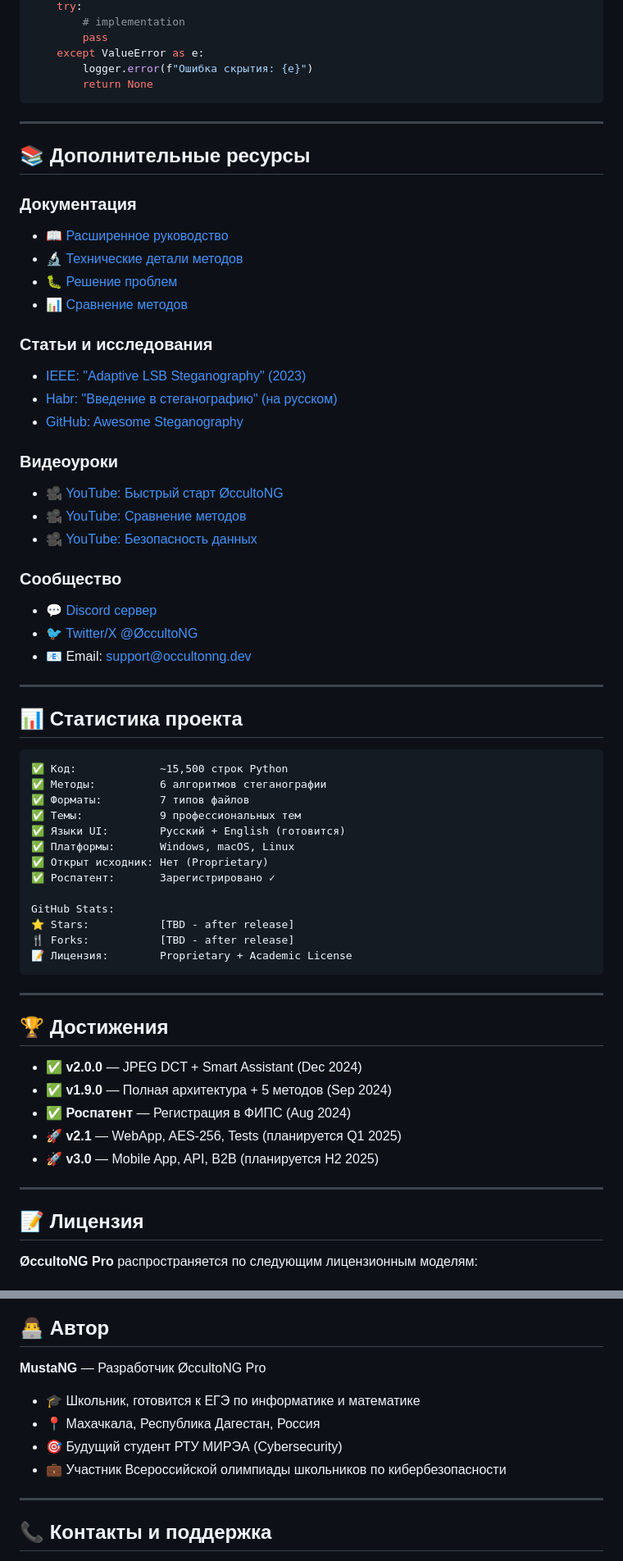
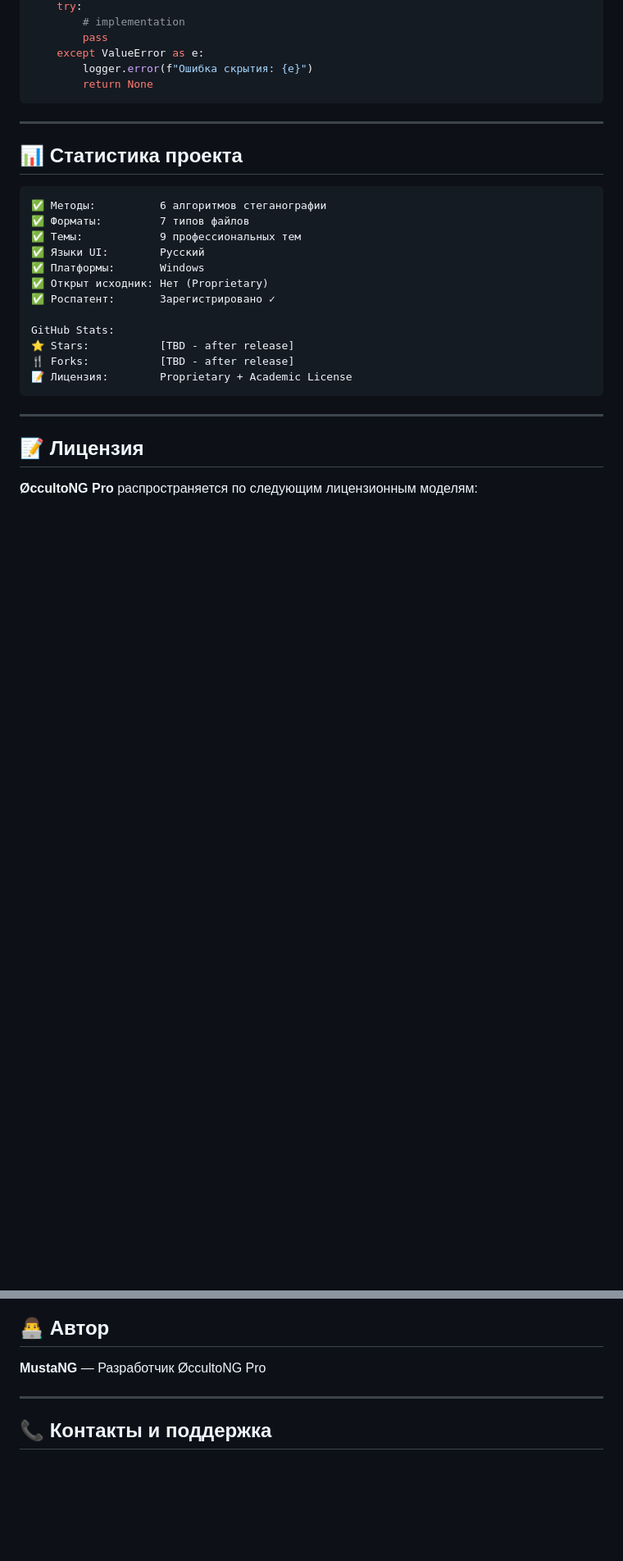
Before and after one commit to Proffessor2008/-ccultoNG, a Markdown page: README.md, 2 parts joined by grey strips. Shown at 82% size. Rendered like a GitHub page; blank space fills up the shorter version.

````diff
--- a/README.md
+++ b/README.md
@@ -528,40 +528,14 @@ def hide_data(
 
 ---
 
-## 📚 Дополнительные ресурсы
-
-### Документация
-- 📖 [Расширенное руководство](ADVANCED.md)
-- 🔬 [Технические детали методов](METHODS.md)
-- 🐛 [Решение проблем](TROUBLESHOOTING.md)
-- 📊 [Сравнение методов](COMPARISON.md)
-
-### Статьи и исследования
-- [IEEE: "Adaptive LSB Steganography" (2023)](https://example.com)
-- [Habr: "Введение в стеганографию" (на русском)](https://habr.com)
-- [GitHub: Awesome Steganography](https://github.com/awesome-steganography)
-
-### Видеоуроки
-- 🎥 [YouTube: Быстрый старт ØccultoNG](https://youtube.com/example)
-- 🎥 [YouTube: Сравнение методов](https://youtube.com/example)
-- 🎥 [YouTube: Безопасность данных](https://youtube.com/example)
-
-### Сообщество
-- 💬 [Discord сервер](https://discord.gg/example)
-- 🐦 [Twitter/X @ØccultoNG](https://twitter.com/example)
-- 📧 Email: support@occultonng.dev
-
----
-
 ## 📊 Статистика проекта
 
 ```
-✅ Код:             ~15,500 строк Python
 ✅ Методы:          6 алгоритмов стеганографии
 ✅ Форматы:         7 типов файлов
 ✅ Темы:            9 профессиональных тем
-✅ Языки UI:        Русский + English (готовится)
-✅ Платформы:       Windows, macOS, Linux
+✅ Языки UI:        Русский
+✅ Платформы:       Windows
 ✅ Открыт исходник: Нет (Proprietary)
 ✅ Роспатент:       Зарегистрировано ✓
 
@@ -570,16 +544,6 @@ GitHub Stats:
 🍴 Forks:           [TBD - after release]
 📝 Лицензия:        Proprietary + Academic License
 ```
-
----
-
-## 🏆 Достижения
-
-- ✅ **v2.0.0** — JPEG DCT + Smart Assistant (Dec 2024)
-- ✅ **v1.9.0** — Полная архитектура + 5 методов (Sep 2024)
-- ✅ **Роспатент** — Регистрация в ФИПС (Aug 2024)
-- 🚀 **v2.1** — WebApp, AES-256, Tests (планируется Q1 2025)
-- 🚀 **v3.0** — Mobile App, API, B2B (планируется H2 2025)
 
 ---
 
@@ -616,11 +580,6 @@ GitHub Stats:
 
 **MustaNG** — Разработчик ØccultoNG Pro
 
-- 🎓 Школьник, готовится к ЕГЭ по информатике и математике
-- 📍 Махачкала, Республика Дагестан, Россия
-- 🎯 Будущий студент РТУ МИРЭА (Cybersecurity)
-- 💼 Участник Всероссийской олимпиады школьников по кибербезопасности
-
 ---
 
 ## 📞 Контакты и поддержка
````
